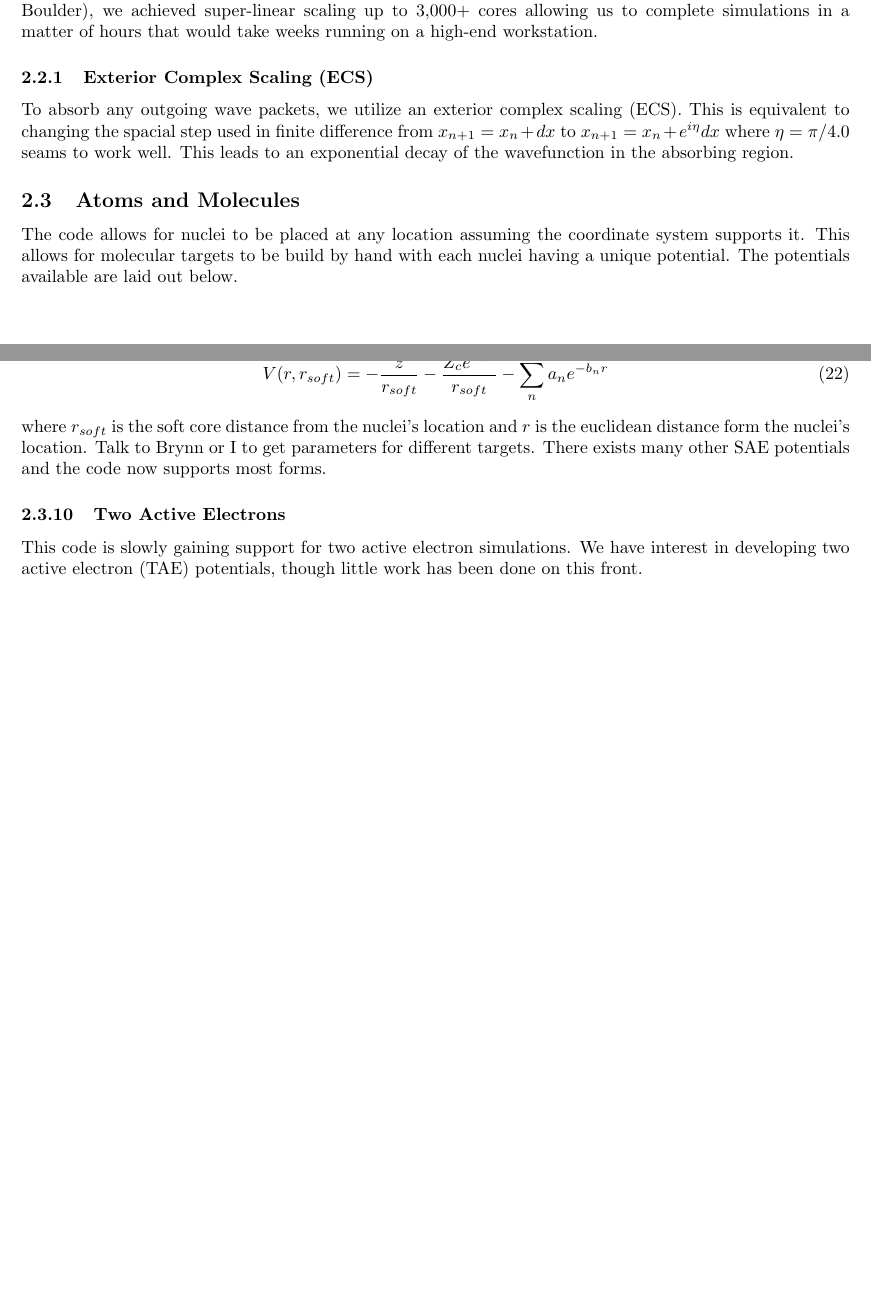
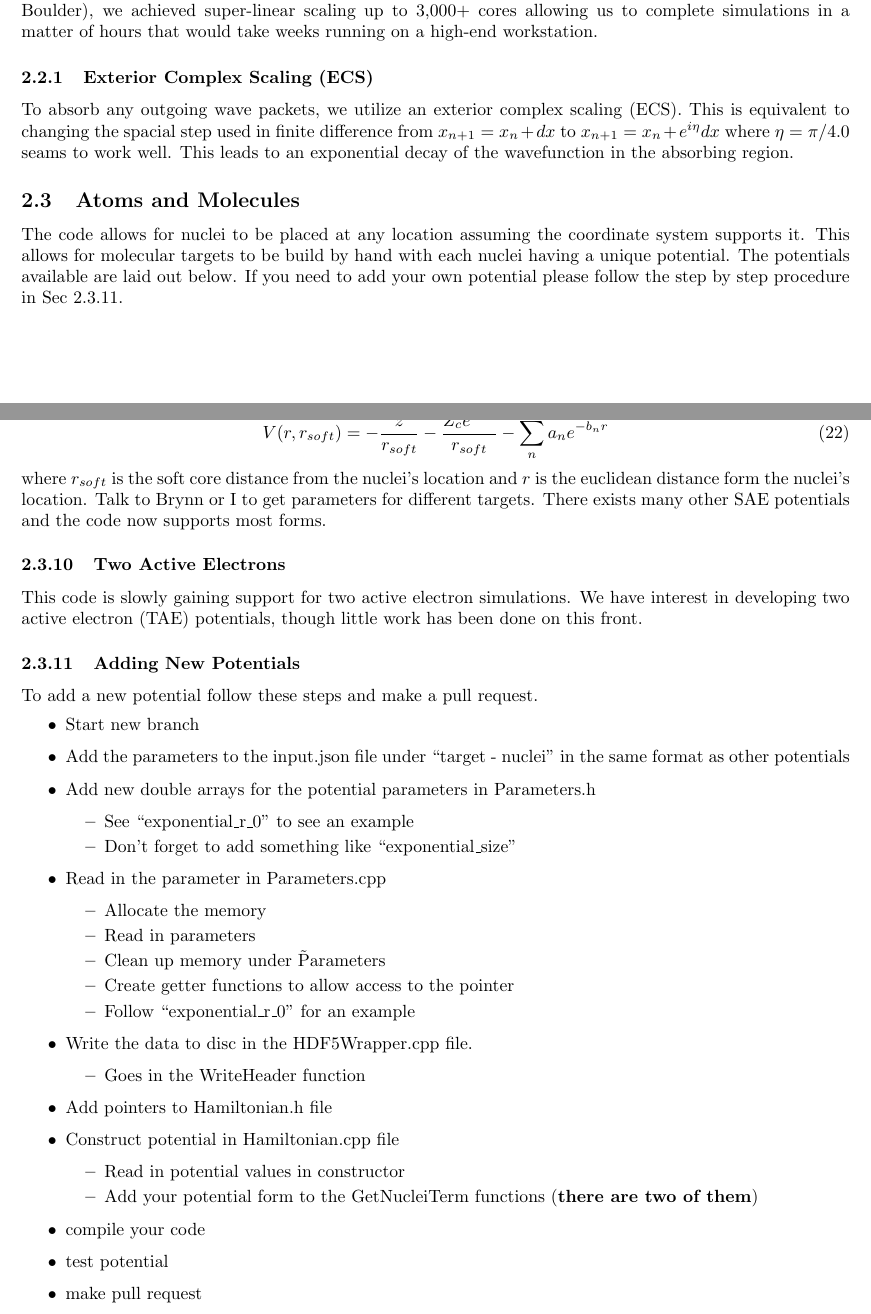
Before and after one commit to Joel-Venzke/TDSE, a LaTeX document (doc/developer_notes.tex): two parts of pages 7 and 9 of 27 before the commit and two parts of pages 7 and 9 of 28 after it, joined at a grey line, cut so that both start at the same text, the shorter picture padded with empty space. Compiled offline with pdfLaTeX.

Commit message:
how to add your own potential

```diff
--- a/doc/developer_notes.tex
+++ b/doc/developer_notes.tex
@@ -193,7 +193,7 @@ To absorb any outgoing wave packets, we utilize an exterior complex scaling (ECS
 
 \subsection{Atoms and Molecules} % (fold)
 \label{sub:atoms_and_molecules}
-The code allows for nuclei to be placed at any location assuming the coordinate system supports it. This allows for molecular targets to be build by hand with each nuclei having a unique potential. The potentials available are laid out below.
+The code allows for nuclei to be placed at any location assuming the coordinate system supports it. This allows for molecular targets to be build by hand with each nuclei having a unique potential. The potentials available are laid out below. If you need to add your own potential please follow the step by step procedure in Sec~\ref{ssub:adding_new_potentials}.
 
 \subsubsection{Molecular Targets} % (fold)
 \label{ssub:molecular_targets}
@@ -285,6 +285,41 @@ where $r_{soft}$ is the soft core distance from the nuclei's location and $r$ is
 This code is slowly gaining support for two active electron simulations. We have interest in developing two active electron (TAE) potentials, though little work has been done on this front.
 % subsubsection two_active_electrons (end)
 % subsection atoms_and_molecules (end)
+
+\subsubsection{Adding New Potentials} % (fold)
+\label{ssub:adding_new_potentials}
+To add a new potential follow these steps and make a pull request.
+\begin{itemize}
+  \item Start new branch
+  \item Add the parameters to the input.json file under ``target - nuclei'' in the same format as other potentials
+  \item Add new double arrays for the potential parameters in Parameters.h
+  \begin{itemize}
+    \item See ``exponential\_r\_0'' to see an example
+    \item Don't forget to add something like ``exponential\_size''
+  \end{itemize}
+  \item Read in the parameter in Parameters.cpp
+  \begin{itemize}
+    \item Allocate the memory
+    \item Read in parameters
+    \item Clean up memory under \~Parameters
+    \item Create getter functions to allow access to the pointer
+    \item Follow ``exponential\_r\_0'' for an example
+  \end{itemize}
+  \item Write the data to disc in the HDF5Wrapper.cpp file.
+  \begin{itemize}
+    \item Goes in the WriteHeader function
+  \end{itemize}
+  \item Add pointers to Hamiltonian.h file
+  \item Construct potential in Hamiltonian.cpp file
+  \begin{itemize}
+    \item Read in potential values in constructor
+    \item Add your potential form to the GetNucleiTerm functions (\textbf{there are two of them})
+  \end{itemize}
+  \item compile your code
+  \item test potential
+  \item make pull request
+\end{itemize}
+% subsubsection adding_new_potentials (end)
 
 \subsection{Lasers} % (fold)
 \label{sub:lasers}
```
Also changed, not shown: doc/developer_notes.pdf.
